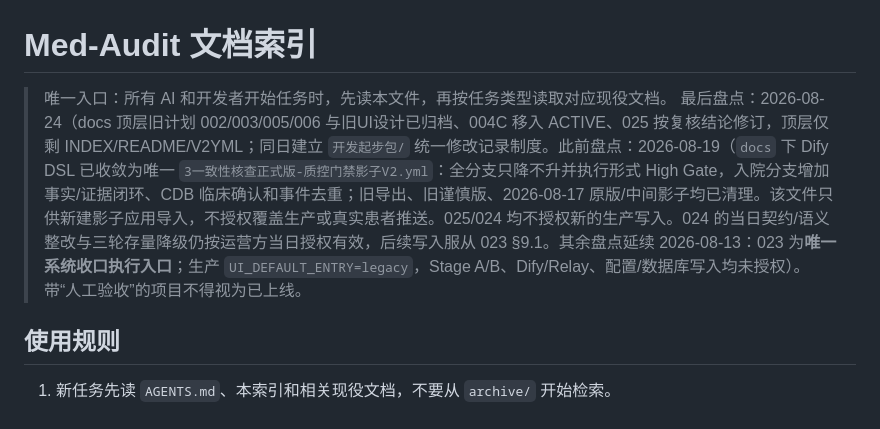
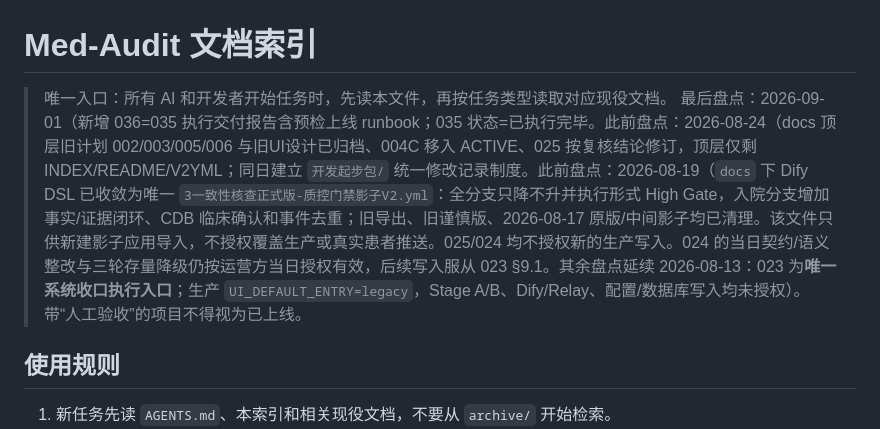
Before and after one commit to pengpeng112/ai_mr_yiyyaa, a Markdown page: docs/INDEX.md, the part around one of its changes. Rendered like a GitHub page.

Commit message:
docs(delivery): 036交付报告——035八包全绿+RP7预检runbook+门禁8/8(主1211/prearchive212/ui-next52/legacy5)+待授权清单

```diff
--- a/docs/INDEX.md
+++ b/docs/INDEX.md
@@ -1,7 +1,7 @@
 # Med-Audit 文档索引
 
 > 唯一入口：所有 AI 和开发者开始任务时，先读本文件，再按任务类型读取对应现役文档。
-> 最后盘点：2026-08-24（docs 顶层旧计划 002/003/005/006 与旧UI设计已归档、004C 移入 ACTIVE、025 按复核结论修订，顶层仅剩 INDEX/README/V2YML；同日建立 `开发起步包/` 统一修改记录制度。此前盘点：2026-08-19（`docs` 下 Dify DSL 已收敛为唯一 `3一致性核查正式版-质控门禁影子V2.yml`：全分支只降不升并执行形式 High Gate，入院分支增加事实/证据闭环、CDB 临床确认和事件去重；旧导出、旧谨慎版、2026-08-17 原版/中间影子均已清理。该文件只供新建影子应用导入，不授权覆盖生产或真实患者推送。025/024 均不授权新的生产写入。024 的当日契约/语义整改与三轮存量降级仍按运营方当日授权有效，后续写入服从 023 §9.1。其余盘点延续 2026-08-13：023 为**唯一系统收口执行入口**；生产 `UI_DEFAULT_ENTRY=legacy`，Stage A/B、Dify/Relay、配置/数据库写入均未授权）。带“人工验收”的项目不得视为已上线。
+> 最后盘点：2026-09-01（新增 036=035 执行交付报告含预检上线 runbook；035 状态=已执行完毕。此前盘点：2026-08-24（docs 顶层旧计划 002/003/005/006 与旧UI设计已归档、004C 移入 ACTIVE、025 按复核结论修订，顶层仅剩 INDEX/README/V2YML；同日建立 `开发起步包/` 统一修改记录制度。此前盘点：2026-08-19（`docs` 下 Dify DSL 已收敛为唯一 `3一致性核查正式版-质控门禁影子V2.yml`：全分支只降不升并执行形式 High Gate，入院分支增加事实/证据闭环、CDB 临床确认和事件去重；旧导出、旧谨慎版、2026-08-17 原版/中间影子均已清理。该文件只供新建影子应用导入，不授权覆盖生产或真实患者推送。025/024 均不授权新的生产写入。024 的当日契约/语义整改与三轮存量降级仍按运营方当日授权有效，后续写入服从 023 §9.1。其余盘点延续 2026-08-13：023 为**唯一系统收口执行入口**；生产 `UI_DEFAULT_ENTRY=legacy`，Stage A/B、Dify/Relay、配置/数据库写入均未授权）。带“人工验收”的项目不得视为已上线。
 
 ## 使用规则
 
```
Also changed, not shown: other parts of docs/INDEX.md (+1 -0 lines), docs/ACTIVE/036_035_EXECUTION_DELIVERY_REPORT_20260901.md (added, +239 -0 lines), 开发起步包/01_统一修改记录.md (+1 -1 lines).
